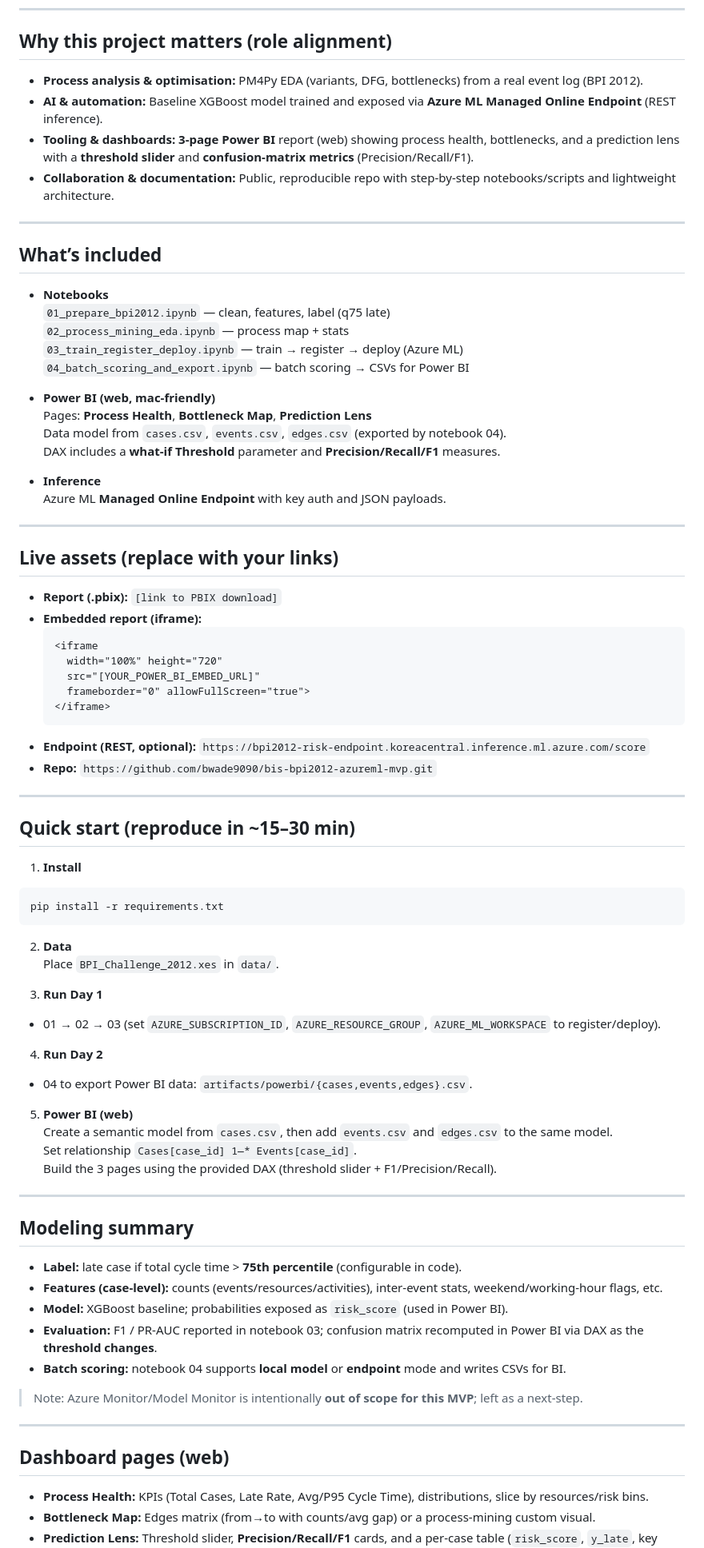
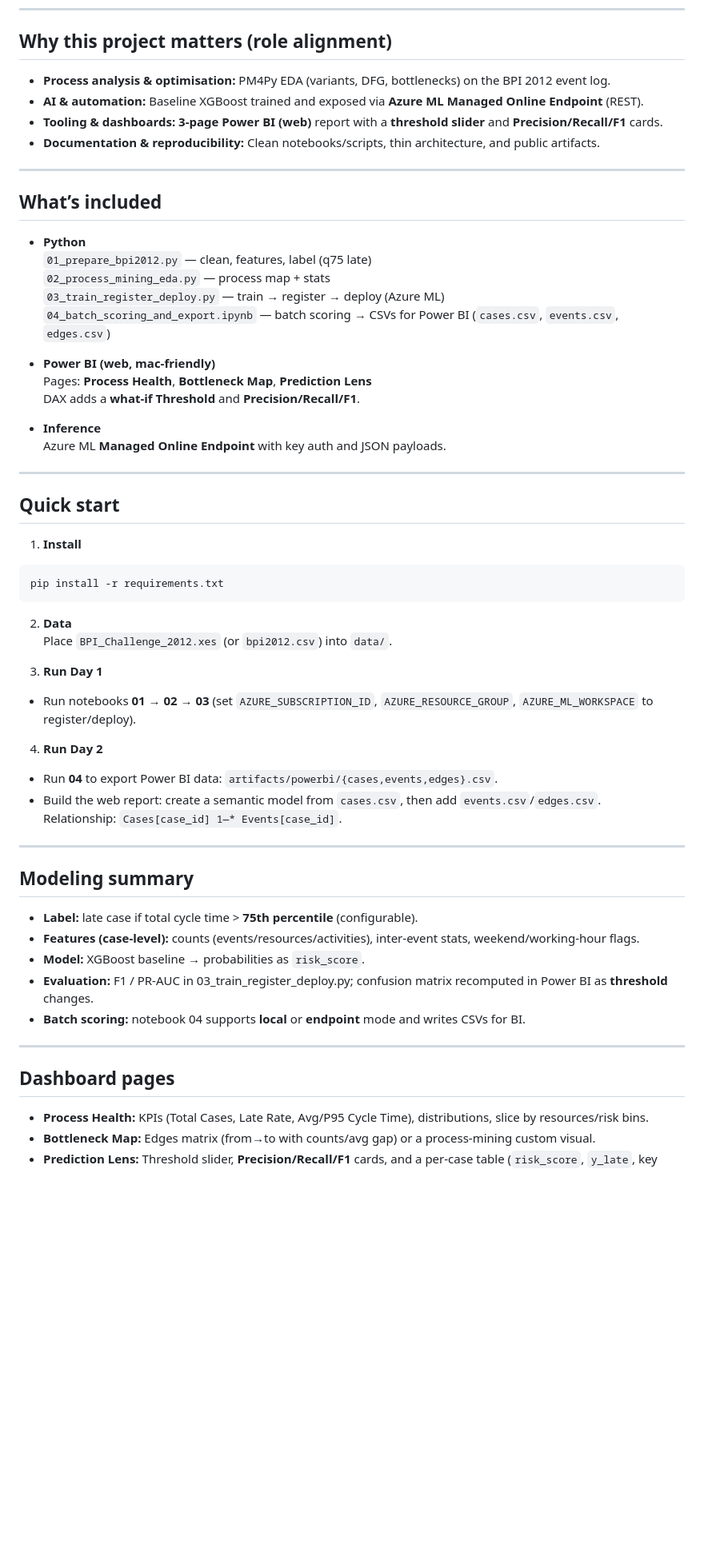
Before and after one commit to bwade9090/bis-bpi2012-azureml-mvp, a Markdown page: README.md, the part around the change printed below. Shown: that part at 80% size. Drawn GitHub-style; blank space fills up the shorter version.

````diff
--- a/README.md
+++ b/README.md
@@ -12,48 +12,32 @@ Built to mirror the **BIS Data & AI Engineer** remit: data engineering, process
 
 ## Why this project matters (role alignment)
 
-- **Process analysis & optimisation:** PM4Py EDA (variants, DFG, bottlenecks) from a real event log (BPI 2012).
-- **AI & automation:** Baseline XGBoost model trained and exposed via **Azure ML Managed Online Endpoint** (REST inference).
-- **Tooling & dashboards:** **3‑page Power BI** report (web) showing process health, bottlenecks, and a prediction lens with a **threshold slider** and **confusion‑matrix metrics** (Precision/Recall/F1).
-- **Collaboration & documentation:** Public, reproducible repo with step‑by‑step notebooks/scripts and lightweight architecture.
+- **Process analysis & optimisation:** PM4Py EDA (variants, DFG, bottlenecks) on the BPI 2012 event log.
+- **AI & automation:** Baseline XGBoost trained and exposed via **Azure ML Managed Online Endpoint** (REST).
+- **Tooling & dashboards:** **3‑page Power BI (web)** report with a **threshold slider** and **Precision/Recall/F1** cards.
+- **Documentation & reproducibility:** Clean notebooks/scripts, thin architecture, and public artifacts.
 
 ---
 
 ## What’s included
 
-- **Notebooks**
-  `01_prepare_bpi2012.ipynb` — clean, features, label (q75 late)
-  `02_process_mining_eda.ipynb` — process map + stats
-  `03_train_register_deploy.ipynb` — train → register → deploy (Azure ML)
-  `04_batch_scoring_and_export.ipynb` — batch scoring → CSVs for Power BI
+- **Python**
+  `01_prepare_bpi2012.py` — clean, features, label (q75 late)
+  `02_process_mining_eda.py` — process map + stats
+  `03_train_register_deploy.py` — train → register → deploy (Azure ML)
+  `04_batch_scoring_and_export.ipynb` — batch scoring → CSVs for Power BI (`cases.csv`, `events.csv`, `edges.csv`)
 
 - **Power BI (web, mac‑friendly)**
   Pages: **Process Health**, **Bottleneck Map**, **Prediction Lens**
-  Data model from `cases.csv`, `events.csv`, `edges.csv` (exported by notebook 04).
-  DAX includes a **what‑if Threshold** parameter and **Precision/Recall/F1** measures.
+  DAX adds a **what‑if Threshold** and **Precision/Recall/F1**.
 
 - **Inference**
   Azure ML **Managed Online Endpoint** with key auth and JSON payloads.
 
 ---
 
-## Live assets (replace with your links)
 
-- **Report (.pbix):** `[link to PBIX download]`
-- **Embedded report (iframe):**
-  ```html
-  <iframe
-    width="100%" height="720"
-    src="[YOUR_POWER_BI_EMBED_URL]"
-    frameborder="0" allowFullScreen="true">
-  </iframe>
-  ```
-- **Endpoint (REST, optional):** `https://bpi2012-risk-endpoint.koreacentral.inference.ml.azure.com/score`
-- **Repo:** `https://github.com/bwade9090/bis-bpi2012-azureml-mvp.git`
-
----
-
-## Quick start (reproduce in ~15–30 min)
+## Quick start
 
 1) **Install**
 ```bash
@@ -61,34 +45,29 @@ pip install -r requirements.txt
 ```
 
 2) **Data**
-Place `BPI_Challenge_2012.xes` in `data/`.
+Place `BPI_Challenge_2012.xes` (or `bpi2012.csv`) into `data/`.
 
 3) **Run Day 1**
-- 01 → 02 → 03 (set `AZURE_SUBSCRIPTION_ID`, `AZURE_RESOURCE_GROUP`, `AZURE_ML_WORKSPACE` to register/deploy).
+- Run notebooks **01 → 02 → 03** (set `AZURE_SUBSCRIPTION_ID`, `AZURE_RESOURCE_GROUP`, `AZURE_ML_WORKSPACE` to register/deploy).
 
 4) **Run Day 2**
-- 04 to export Power BI data: `artifacts/powerbi/{cases,events,edges}.csv`.
-
-5) **Power BI (web)**
-Create a semantic model from `cases.csv`, then add `events.csv` and `edges.csv` to the same model.
-Set relationship `Cases[case_id] 1—* Events[case_id]`.
-Build the 3 pages using the provided DAX (threshold slider + F1/Precision/Recall).
+- Run **04** to export Power BI data: `artifacts/powerbi/{cases,events,edges}.csv`.
+- Build the web report: create a semantic model from `cases.csv`, then add `events.csv`/`edges.csv`.
+  Relationship: `Cases[case_id] 1—* Events[case_id]`.
 
 ---
 
 ## Modeling summary
 
-- **Label:** late case if total cycle time > **75th percentile** (configurable in code).
-- **Features (case‑level):** counts (events/resources/activities), inter‑event stats, weekend/working‑hour flags, etc.
-- **Model:** XGBoost baseline; probabilities exposed as `risk_score` (used in Power BI).
-- **Evaluation:** F1 / PR‑AUC reported in notebook 03; confusion matrix recomputed in Power BI via DAX as the **threshold changes**.
-- **Batch scoring:** notebook 04 supports **local model** or **endpoint** mode and writes CSVs for BI.
-
-> Note: Azure Monitor/Model Monitor is intentionally **out of scope for this MVP**; left as a next‑step.
+- **Label:** late case if total cycle time > **75th percentile** (configurable).
+- **Features (case‑level):** counts (events/resources/activities), inter‑event stats, weekend/working‑hour flags.
+- **Model:** XGBoost baseline → probabilities as `risk_score`.
+- **Evaluation:** F1 / PR‑AUC in 03_train_register_deploy.py; confusion matrix recomputed in Power BI as **threshold** changes.
+- **Batch scoring:** notebook 04 supports **local** or **endpoint** mode and writes CSVs for BI.
 
 ---
 
-## Dashboard pages (web)
+## Dashboard pages
 
 - **Process Health:** KPIs (Total Cases, Late Rate, Avg/P95 Cycle Time), distributions, slice by resources/risk bins.
 - **Bottleneck Map:** Edges matrix (from→to with counts/avg gap) or a process‑mining custom visual.
````
Also changed, not shown: other parts of README.md (+28 -3 lines), screenshots/endpoint-curl-test.png (added), screenshots/endpoint-status.png (added).
